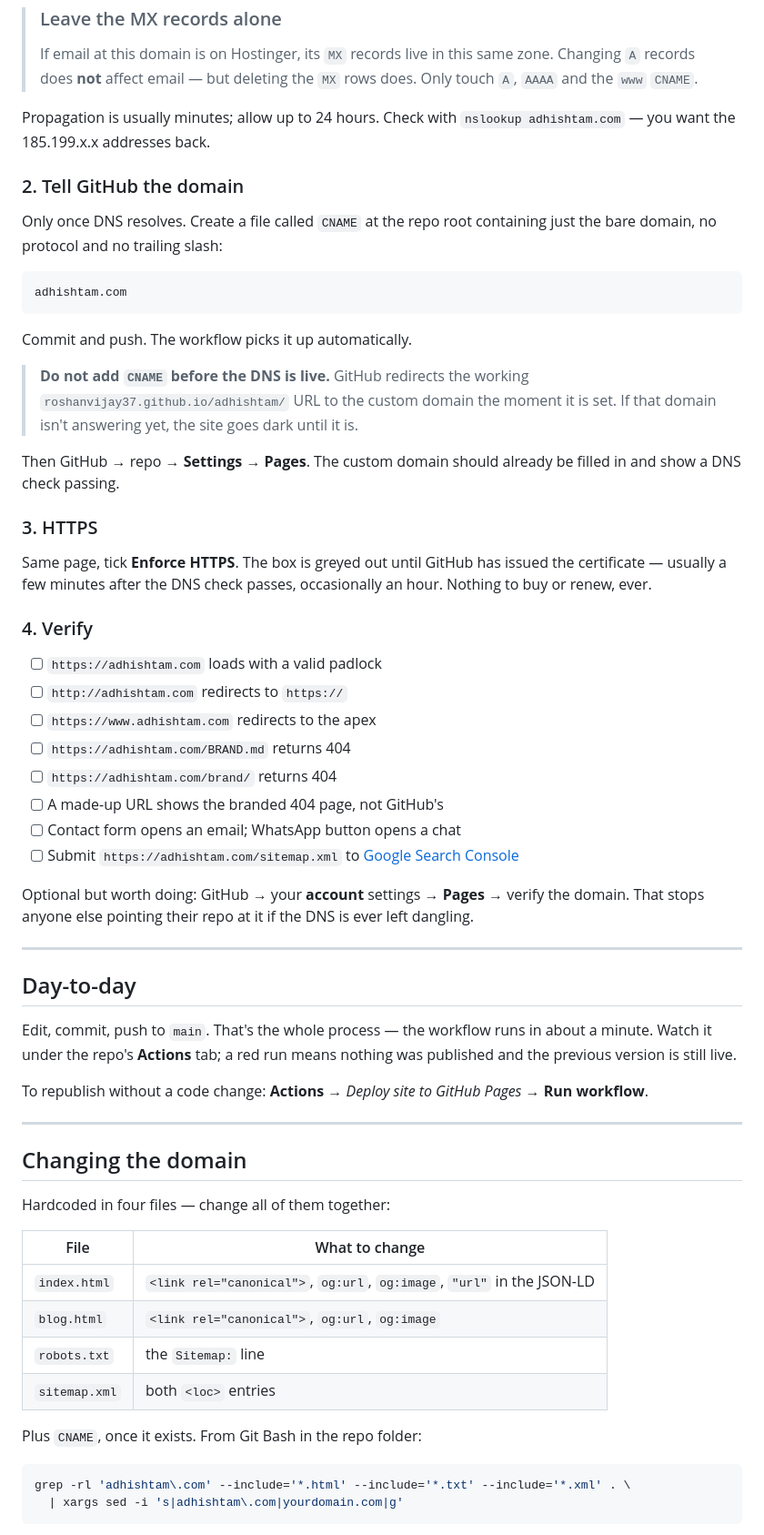
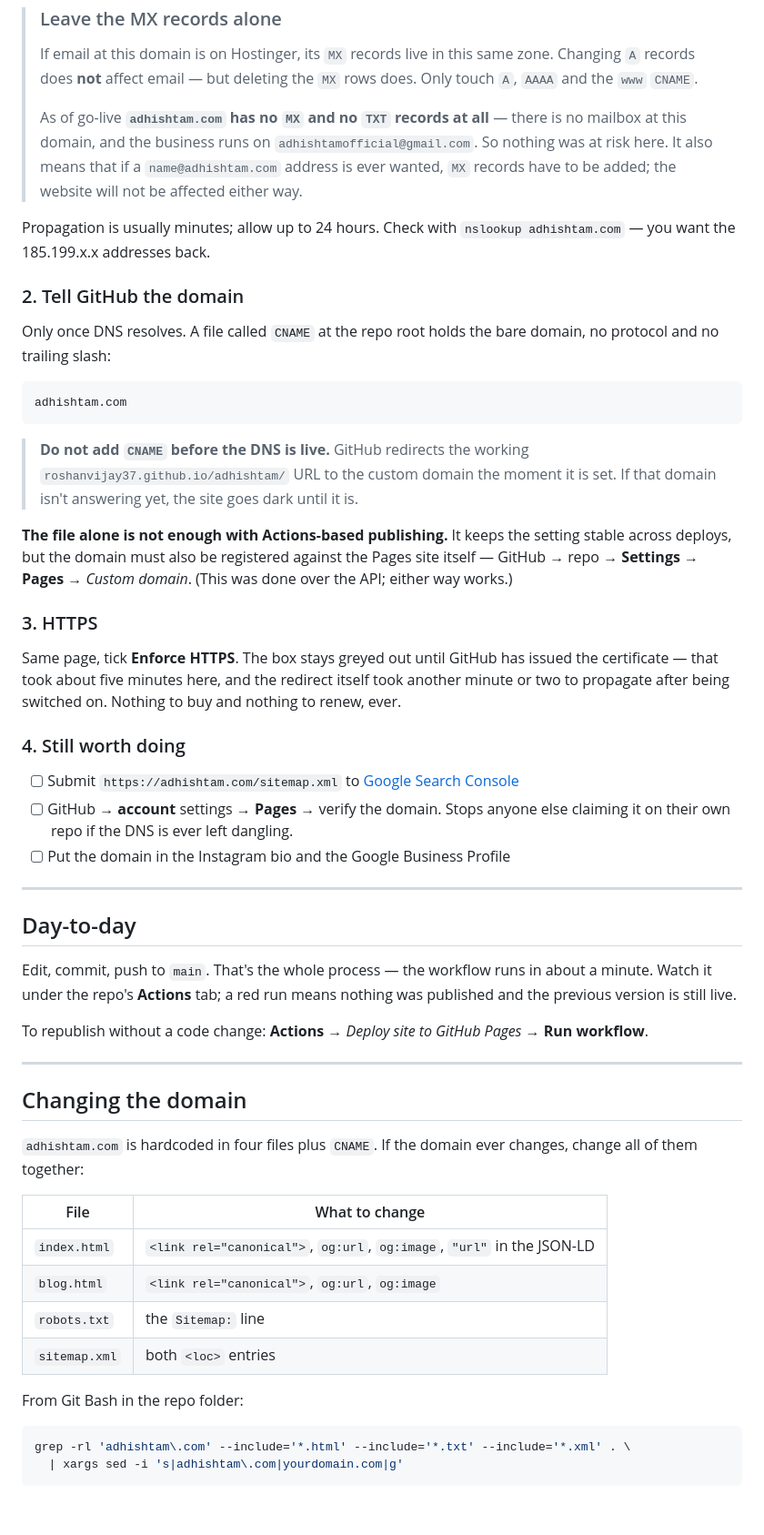
Before and after one commit to roshanvijay37/adhishtam, a Markdown page: DEPLOY.md, the part around one of its changes. Shown at 91% size. Drawn GitHub-style; blank space fills up the shorter version.

````diff
--- a/DEPLOY.md
+++ b/DEPLOY.md
@@ -63,49 +74,48 @@ IPv6 is optional but free and improves reach — `AAAA` on `@`:
 > If email at this domain is on Hostinger, its `MX` records live in this same
 > zone. Changing `A` records does **not** affect email — but deleting the `MX`
 > rows does. Only touch `A`, `AAAA` and the `www` `CNAME`.
+>
+> As of go-live **`adhishtam.com` has no `MX` and no `TXT` records at all** —
+> there is no mailbox at this domain, and the business runs on
+> `adhishtamofficial@gmail.com`. So nothing was at risk here. It also means
+> that if a `name@adhishtam.com` address is ever wanted, `MX` records have to
+> be added; the website will not be affected either way.
 
 Propagation is usually minutes; allow up to 24 hours. Check with
 `nslookup adhishtam.com` — you want the 185.199.x.x addresses back.
 
 ### 2. Tell GitHub the domain
 
-Only once DNS resolves. Create a file called `CNAME` at the repo root
-containing just the bare domain, no protocol and no trailing slash:
+Only once DNS resolves. A file called `CNAME` at the repo root holds the bare
+domain, no protocol and no trailing slash:
 
 ```
 adhishtam.com
 ```
 
-Commit and push. The workflow picks it up automatically.
-
 > **Do not add `CNAME` before the DNS is live.** GitHub redirects the working
 > `roshanvijay37.github.io/adhishtam/` URL to the custom domain the moment it
 > is set. If that domain isn't answering yet, the site goes dark until it is.
 
-Then GitHub → repo → **Settings** → **Pages**. The custom domain should already
-be filled in and show a DNS check passing.
+**The file alone is not enough with Actions-based publishing.** It keeps the
+setting stable across deploys, but the domain must also be registered against
+the Pages site itself — GitHub → repo → **Settings** → **Pages** → *Custom
+domain*. (This was done over the API; either way works.)
 
 ### 3. HTTPS
 
-Same page, tick **Enforce HTTPS**. The box is greyed out until GitHub has
-issued the certificate — usually a few minutes after the DNS check passes,
-occasionally an hour. Nothing to buy or renew, ever.
+Same page, tick **Enforce HTTPS**. The box stays greyed out until GitHub has
+issued the certificate — that took about five minutes here, and the redirect
+itself took another minute or two to propagate after being switched on. Nothing
+to buy and nothing to renew, ever.
 
-### 4. Verify
+### 4. Still worth doing
 
-- [ ] `https://adhishtam.com` loads with a valid padlock
-- [ ] `http://adhishtam.com` redirects to `https://`
-- [ ] `https://www.adhishtam.com` redirects to the apex
-- [ ] `https://adhishtam.com/BRAND.md` returns 404
-- [ ] `https://adhishtam.com/brand/` returns 404
-- [ ] A made-up URL shows the branded 404 page, not GitHub's
-- [ ] Contact form opens an email; WhatsApp button opens a chat
 - [ ] Submit `https://adhishtam.com/sitemap.xml` to
       [Google Search Console](https://search.google.com/search-console)
-
-Optional but worth doing: GitHub → your **account** settings → **Pages** →
-verify the domain. That stops anyone else pointing their repo at it if the DNS
-is ever left dangling.
+- [ ] GitHub → **account** settings → **Pages** → verify the domain. Stops
+      anyone else claiming it on their own repo if the DNS is ever left dangling.
+- [ ] Put the domain in the Instagram bio and the Google Business Profile
 
 ---
 
@@ -122,7 +132,8 @@ To republish without a code change: **Actions** → *Deploy site to GitHub Pages
 
 ## Changing the domain
 
-Hardcoded in four files — change all of them together:
+`adhishtam.com` is hardcoded in four files plus `CNAME`. If the domain ever
+changes, change all of them together:
 
 | File | What to change |
 |---|---|
@@ -131,7 +142,7 @@ Hardcoded in four files — change all of them together:
 | `robots.txt` | the `Sitemap:` line |
 | `sitemap.xml` | both `<loc>` entries |
 
-Plus `CNAME`, once it exists. From Git Bash in the repo folder:
+From Git Bash in the repo folder:
 
 ```bash
 grep -rl 'adhishtam\.com' --include='*.html' --include='*.txt' --include='*.xml' . \
````
Also changed, not shown: other parts of DEPLOY.md (+16 -5 lines), README.md (+11 -9 lines).
